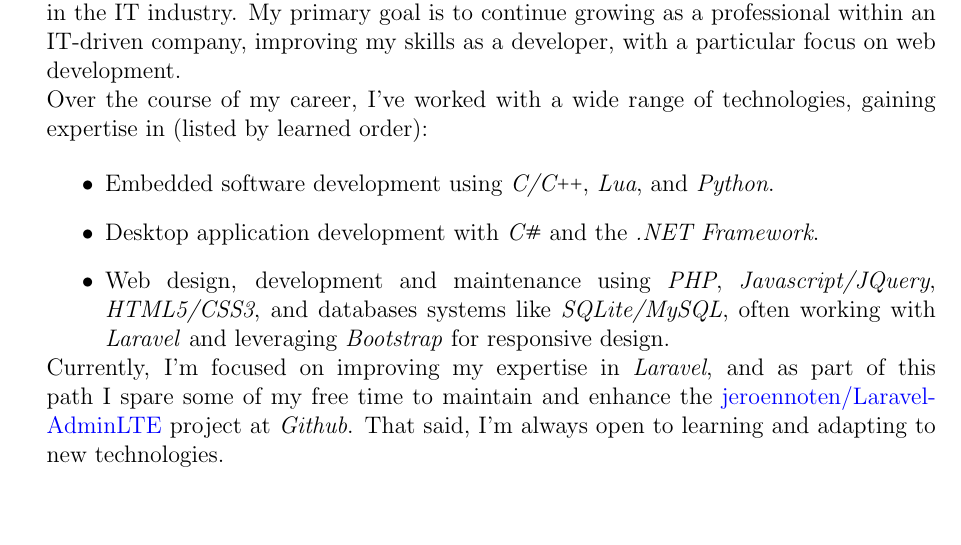
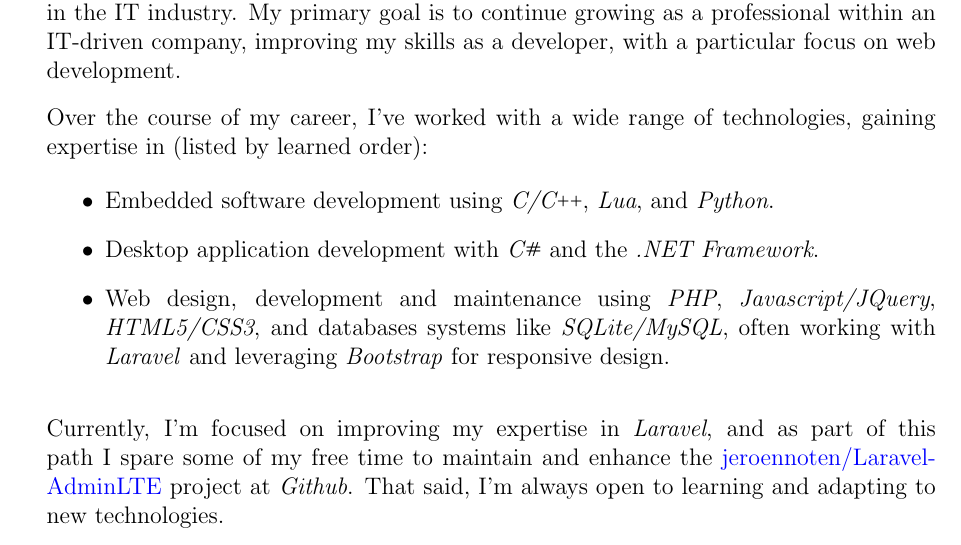
Before and after one commit to dfsmania/LaTeX-Resume, a LaTeX CV (resume.tex): part of page 1 of 5, cut so that both start at the same text, the shorter picture padded with empty space. Compiled offline with pdfLaTeX; the source files are stored in an older character set and shown here as Unicode.

Commit message:
[latex]: Impove about vspacing

```diff
--- a/resume.tex
+++ b/resume.tex
@@ -147,7 +147,7 @@
 
 I'm a \textit{Full Stack Developer} with a scientific background and over \YearsOfXp years of experience in the IT industry. My primary goal is to continue growing as a professional within an IT-driven company, improving my skills as a developer, with a particular focus on web development.
 
-\\
+\vspace{0.75em}
 
 Over the course of my career, I've worked with a wide range of technologies, gaining expertise in (listed by learned order):
 
@@ -157,7 +157,7 @@ Over the course of my career, I've worked with a wide range of technologies, gai
     \item Web design, development and maintenance using \textit{PHP}, \textit{Javascript/JQuery}, \textit{HTML5/CSS3}, and databases systems like \textit{SQLite/MySQL}, often working with \textit{Laravel} and leveraging \textit{Bootstrap} for responsive design.
 \end{itemize}
 
-\\
+\vspace{0.75em}
 
 Currently, I'm focused on improving my expertise in \textit{Laravel}, and as part of this path I spare some of my free time to maintain and enhance the \href{https://github.com/jeroennoten/Laravel-AdminLTE}{jeroennoten/Laravel-AdminLTE} project at \textit{Github}. That said, I'm always open to learning and adapting to new technologies.
 
```
